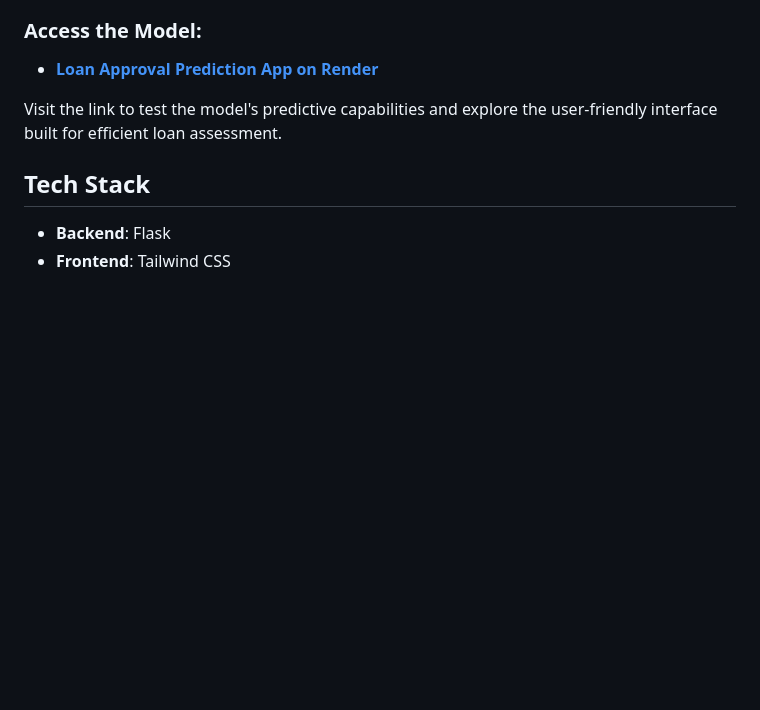
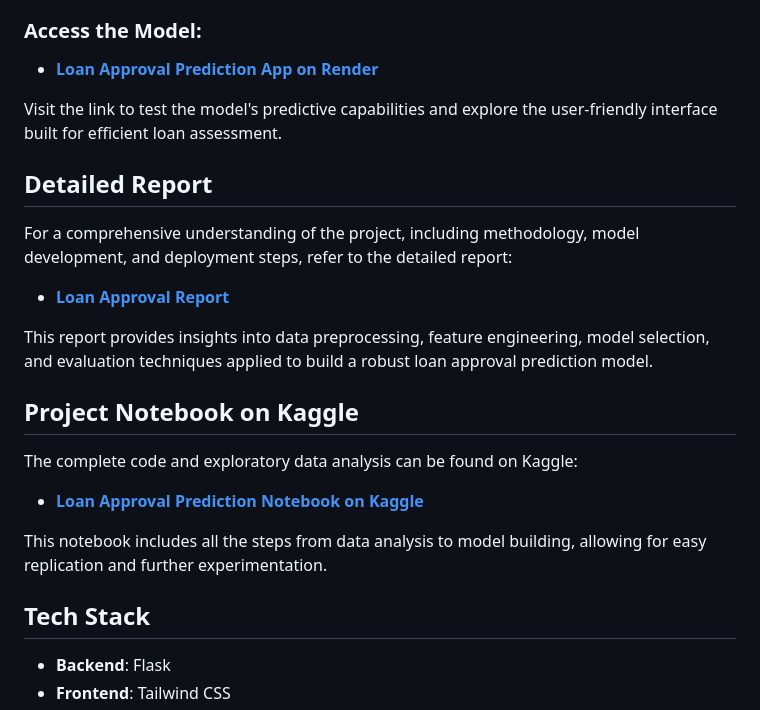
Before and after one commit to tahhnik/relaxy-ai-engineer-exam-question, a Markdown page: README.md, the part around the change. GitHub-like rendering; blank space fills up the shorter version.

```diff
--- a/README.md
+++ b/README.md
@@ -66,6 +66,21 @@ The Loan Approval Prediction model is deployed using Render, enabling users to i
 
 Visit the link to test the model's predictive capabilities and explore the user-friendly interface built for efficient loan assessment.
 
+## Detailed Report
+
+For a comprehensive understanding of the project, including methodology, model development, and deployment steps, refer to the detailed report:
+
+- **[Loan Approval Report](Loan_Approval_Report.pdf)**
+
+This report provides insights into data preprocessing, feature engineering, model selection, and evaluation techniques applied to build a robust loan approval prediction model.
+
+## Project Notebook on Kaggle
+
+The complete code and exploratory data analysis can be found on Kaggle:
+
+- **[Loan Approval Prediction Notebook on Kaggle](https://www.kaggle.com/code/bisheshgiri/loan-approval)**
+
+This notebook includes all the steps from data analysis to model building, allowing for easy replication and further experimentation.
 
 ## Tech Stack
 
```
